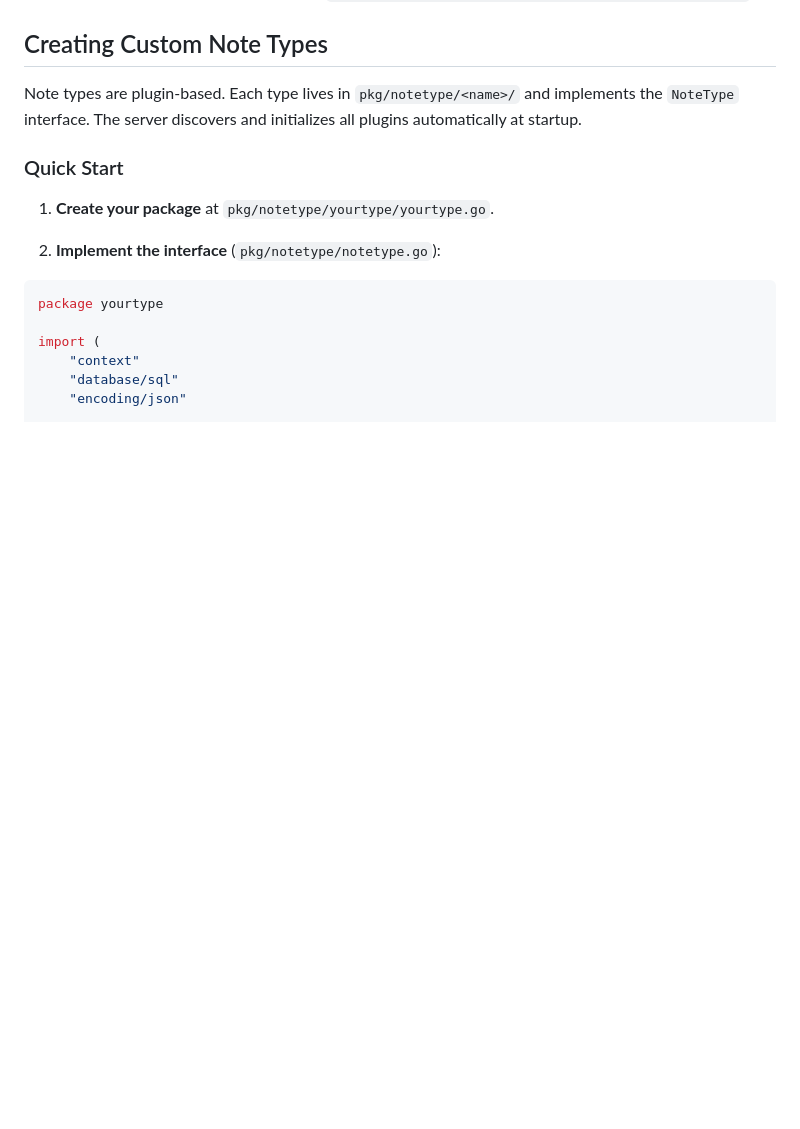
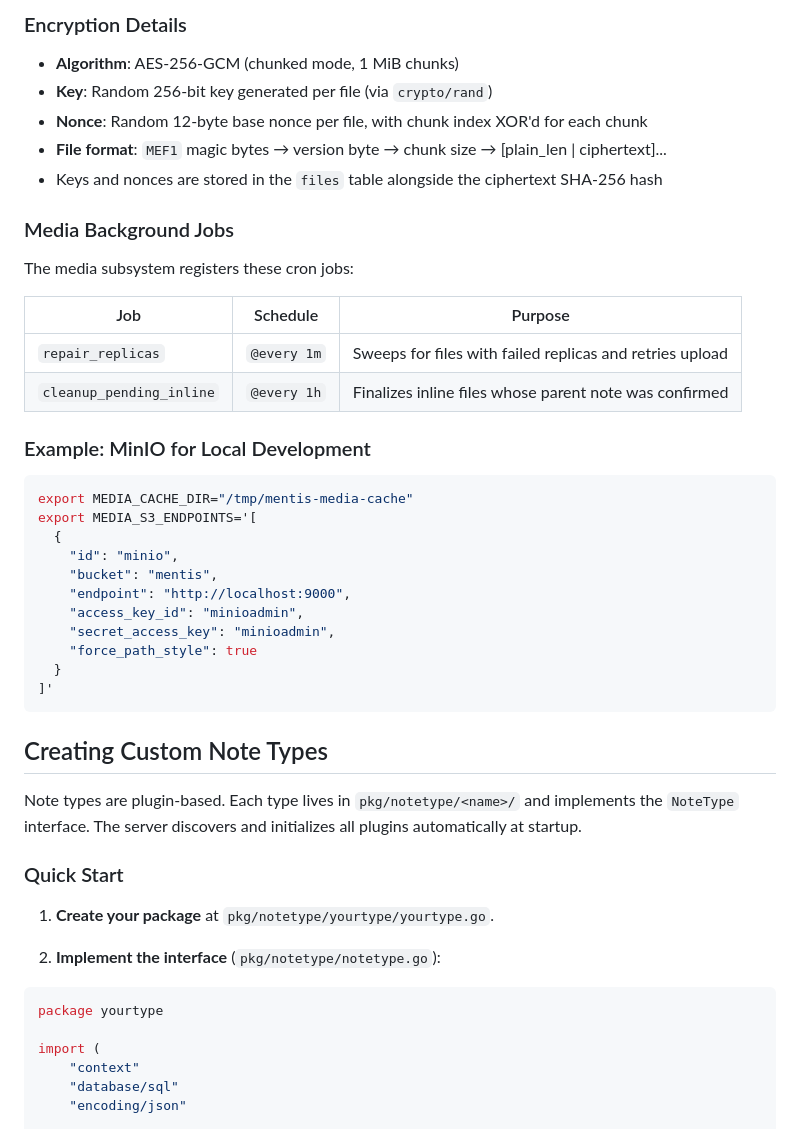
Before and after one commit to i5heu/MentisEterna, a Markdown page: README.md, the part around one of its changes. Drawn GitHub-style; blank space fills up the shorter version.

Commit message:
Add S3 encrypted media storage docs

````diff
--- a/README.md
+++ b/README.md
@@ -64,3 +133,35 @@
+### Encryption Details
+
+- **Algorithm**: AES-256-GCM (chunked mode, 1 MiB chunks)
+- **Key**: Random 256-bit key generated per file (via `crypto/rand`)
+- **Nonce**: Random 12-byte base nonce per file, with chunk index XOR'd for each chunk
+- **File format**: `MEF1` magic bytes → version byte → chunk size → [plain_len | ciphertext]...
+- Keys and nonces are stored in the `files` table alongside the ciphertext SHA-256 hash
+
+### Media Background Jobs
+
+The media subsystem registers these cron jobs:
+
+| Job | Schedule | Purpose |
+|---|---|---|
+| `repair_replicas` | `@every 1m` | Sweeps for files with failed replicas and retries upload |
+| `cleanup_pending_inline` | `@every 1h` | Finalizes inline files whose parent note was confirmed |
+
+### Example: MinIO for Local Development
+
+```bash
+export MEDIA_CACHE_DIR="/tmp/mentis-media-cache"
+export MEDIA_S3_ENDPOINTS='[
+  {
+    "id": "minio",
+    "bucket": "mentis",
+    "endpoint": "http://localhost:9000",
+    "access_key_id": "minioadmin",
+    "secret_access_key": "minioadmin",
+    "force_path_style": true
+  }
+]'
+```
 
 ## Creating Custom Note Types
 
````
Also changed, not shown: other parts of README.md (+70 -1 lines).
